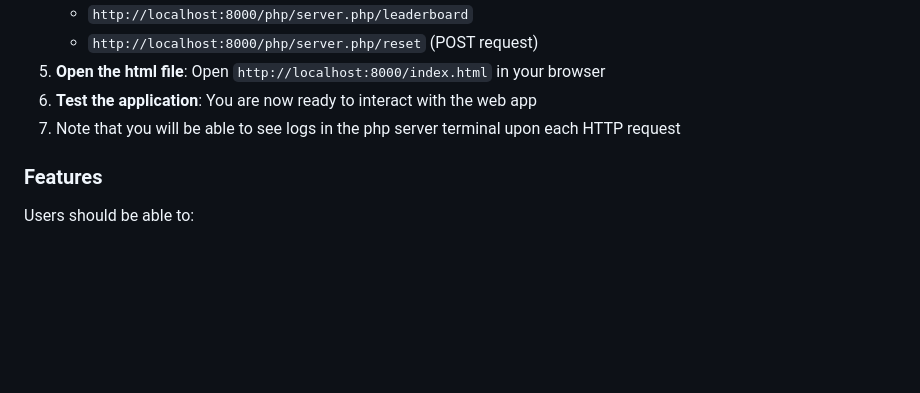
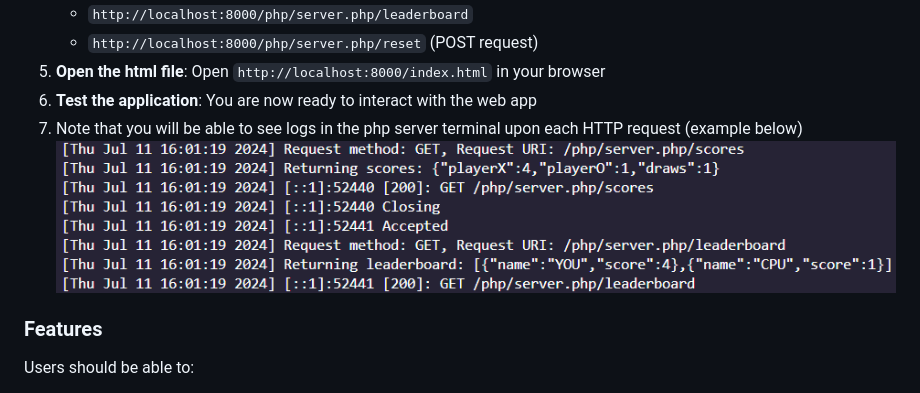
Before and after one commit to jordan-na/tictactoe_php, a Markdown page: README.md, the part around the change. Rendered like a GitHub page; pictures changed too: screenshots/php_log.png (added); blank space fills up the shorter version.

```diff
--- a/README.md
+++ b/README.md
@@ -24,7 +24,8 @@
     - `http://localhost:8000/php/server.php/reset` (POST request)
 5. **Open the html file**: Open `http://localhost:8000/index.html` in your browser
 6. **Test the application**: You are now ready to interact with the web app
-7. Note that you will be able to see logs in the php server terminal upon each HTTP request
+7. Note that you will be able to see logs in the php server terminal upon each HTTP request (example below)
+![](./screenshots/php_log.png)
 
 ### Features
 
```
